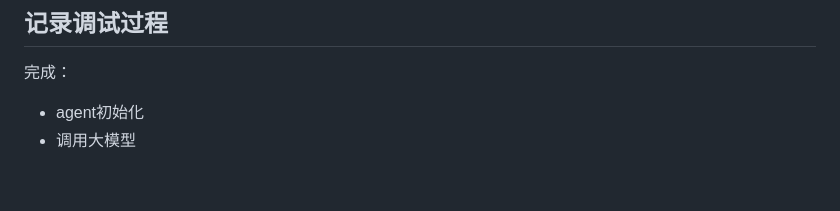
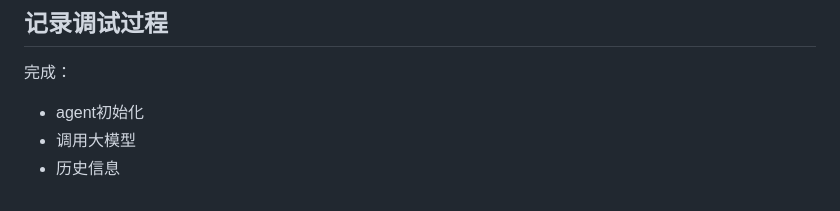
Before and after one commit to fricode1/20251216GUIAgent, a Markdown page: GUI_Agent效果录屏/实验45：使用nanobrowser挑战高难度任务/实验说明.md, the part around the change. Rendered like a GitHub page.

```diff
--- a/GUI_Agent效果录屏/实验45：使用nanobrowser挑战高难度任务/实验说明.md
+++ b/GUI_Agent效果录屏/实验45：使用nanobrowser挑战高难度任务/实验说明.md
@@ -253,3 +253,4 @@ model: qwen-plus 该模型有工具调用能力。不具有工具调用能力的
 完成：
 - agent初始化
 - 调用大模型
+- 历史信息
```
Also changed, not shown: GUI_Agent效果录屏/实验45：使用nanobrowser挑战高难度任务/历史信息.md (added, +451 -0 lines).
